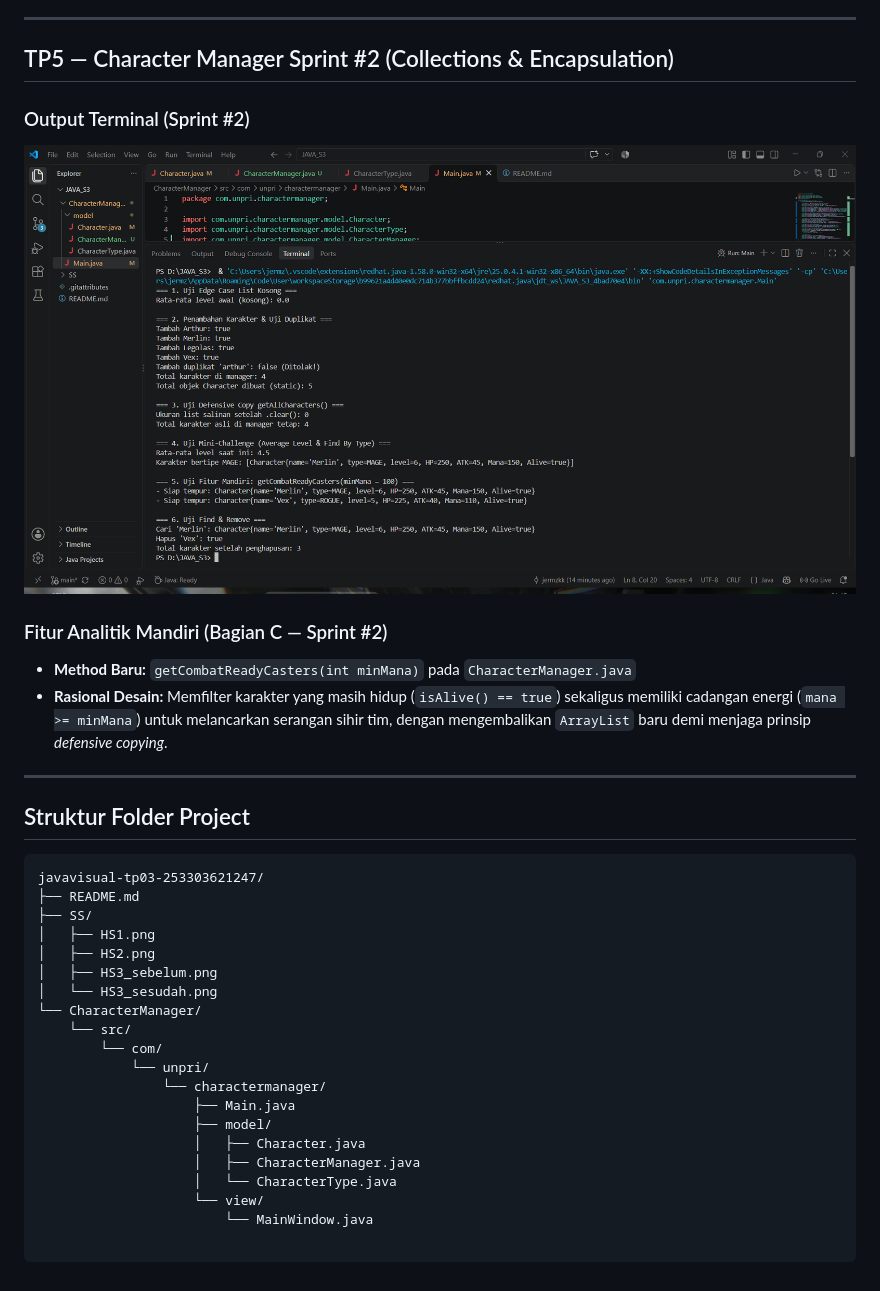
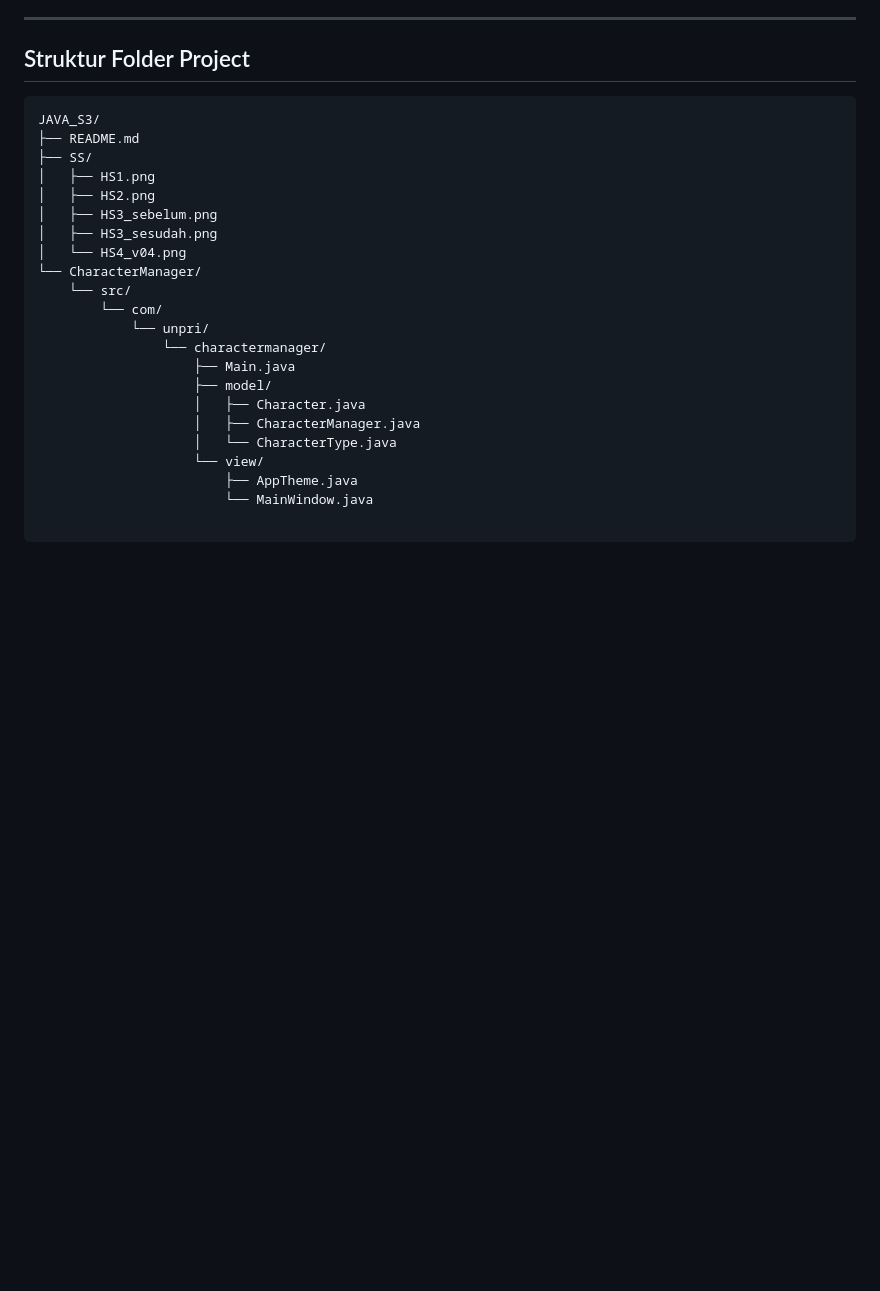
Before and after one commit to jermzkk/JAVA_S3, a Markdown page: README.md, the part around one of its changes. GitHub-like rendering; blank space fills up the shorter version.

````diff
--- a/README.md
+++ b/README.md
@@ -25,26 +25,17 @@ Dalam pola arsitektur **Model–View–Controller (MVC)**, `Main.java` bertindak
 
 ---
 
-## TP5 — Character Manager Sprint #2 (Collections & Encapsulation)
-
-### Output Terminal (Sprint #2)
-![Output Terminal Sprint 2](SS/HS2.png)
-
-### Fitur Analitik Mandiri (Bagian C — Sprint #2)
-* **Method Baru:** `getCombatReadyCasters(int minMana)` pada `CharacterManager.java`
-* **Rasional Desain:** Memfilter karakter yang masih hidup (`isAlive() == true`) sekaligus memiliki cadangan energi (`mana >= minMana`) untuk melancarkan serangan sihir tim, dengan mengembalikan `ArrayList` baru demi menjaga prinsip *defensive copying*.
-
----
 
 ## Struktur Folder Project
 ```text
-javavisual-tp03-253303621247/
+JAVA_S3/
 ├── README.md
 ├── SS/
 │   ├── HS1.png
 │   ├── HS2.png
 │   ├── HS3_sebelum.png
-│   └── HS3_sesudah.png
+│   ├── HS3_sesudah.png
+│   └── HS4_v04.png
 └── CharacterManager/
     └── src/
         └── com/
@@ -56,4 +47,5 @@ javavisual-tp03-253303621247/
                     │   ├── CharacterManager.java
                     │   └── CharacterType.java
                     └── view/
+                        ├── AppTheme.java
                         └── MainWindow.java
````
Also changed, not shown: other parts of README.md (+14 -14 lines), SS/HS4_v04.png (added), 3 other files.
